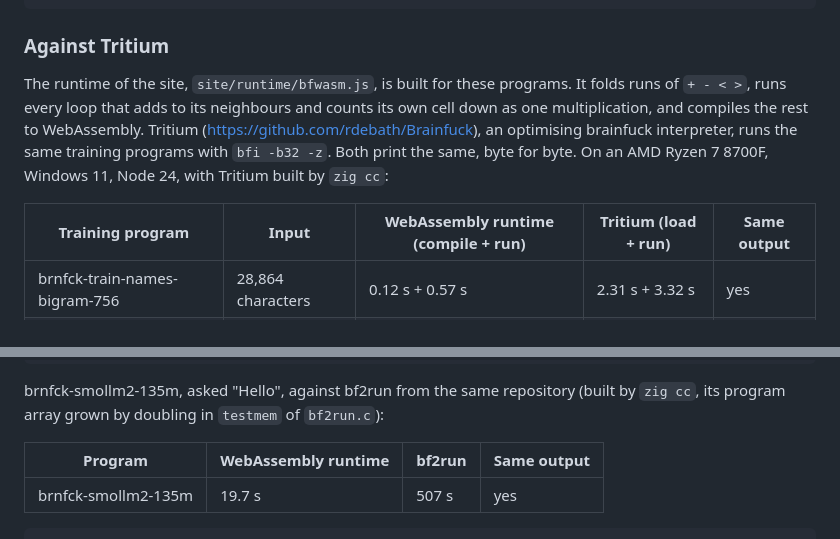
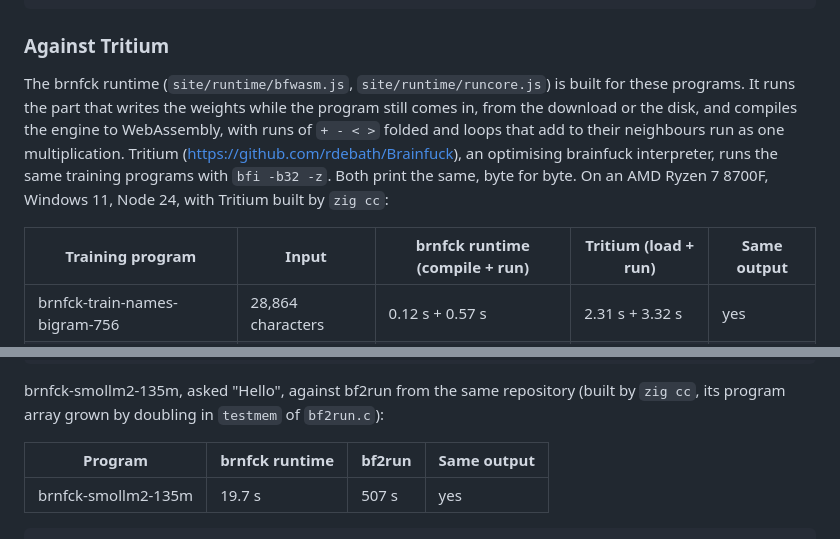
Before and after one commit to rutgerklamer/brnfck-chat, a Markdown page: README.md, 2 parts joined by grey strips. Drawn GitHub-style.

Commit message:
README: the brnfck runtime writes weights while they arrive

```diff
--- a/README.md
+++ b/README.md
@@ -355,13 +355,14 @@ node compiler/train/run.js compiler/train/out/brnfck-names-mlp-7k.bf
 
 ### Against Tritium
 
-The runtime of the site, `site/runtime/bfwasm.js`, is built for these programs. It folds runs of
-`+ - < >`, runs every loop that adds to its neighbours and counts its own cell down as one
-multiplication, and compiles the rest to WebAssembly. Tritium (https://github.com/rdebath/Brainfuck),
-an optimising brainfuck interpreter, runs the same training programs with `bfi -b32 -z`. Both print
-the same, byte for byte. On an AMD Ryzen 7 8700F, Windows 11, Node 24, with Tritium built by `zig cc`:
+The brnfck runtime (`site/runtime/bfwasm.js`, `site/runtime/runcore.js`) is built for these programs.
+It runs the part that writes the weights while the program still comes in, from the download or the disk,
+and compiles the engine to WebAssembly, with runs of `+ - < >` folded and loops that add to their
+neighbours run as one multiplication. Tritium (https://github.com/rdebath/Brainfuck), an optimising
+brainfuck interpreter, runs the same training programs with `bfi -b32 -z`. Both print the same, byte
+for byte. On an AMD Ryzen 7 8700F, Windows 11, Node 24, with Tritium built by `zig cc`:
 
-| Training program | Input | WebAssembly runtime (compile + run) | Tritium (load + run) | Same output |
+| Training program | Input | brnfck runtime (compile + run) | Tritium (load + run) | Same output |
 |---|---|---|---|---|
 | brnfck-train-names-bigram-756 | 28,864 characters | 0.12 s + 0.57 s | 2.31 s + 3.32 s | yes |
 | brnfck-train-names-mlp-7k | 192,576 characters | 0.16 s + 39.0 s | 10.8 s + 189.0 s | yes |
@@ -379,7 +380,7 @@ node tools/bench-tritium.js --bfi Brainfuck/tritium/bfi.out    # or one program:
 brnfck-smollm2-135m, asked "Hello", against bf2run from the same repository (built by `zig cc`, its program
 array grown by doubling in `testmem` of `bf2run.c`):
 
-| Program | WebAssembly runtime | bf2run | Same output |
+| Program | brnfck runtime | bf2run | Same output |
 |---|---|---|---|
 | brnfck-smollm2-135m | 19.7 s | 507 s | yes |
 
```
